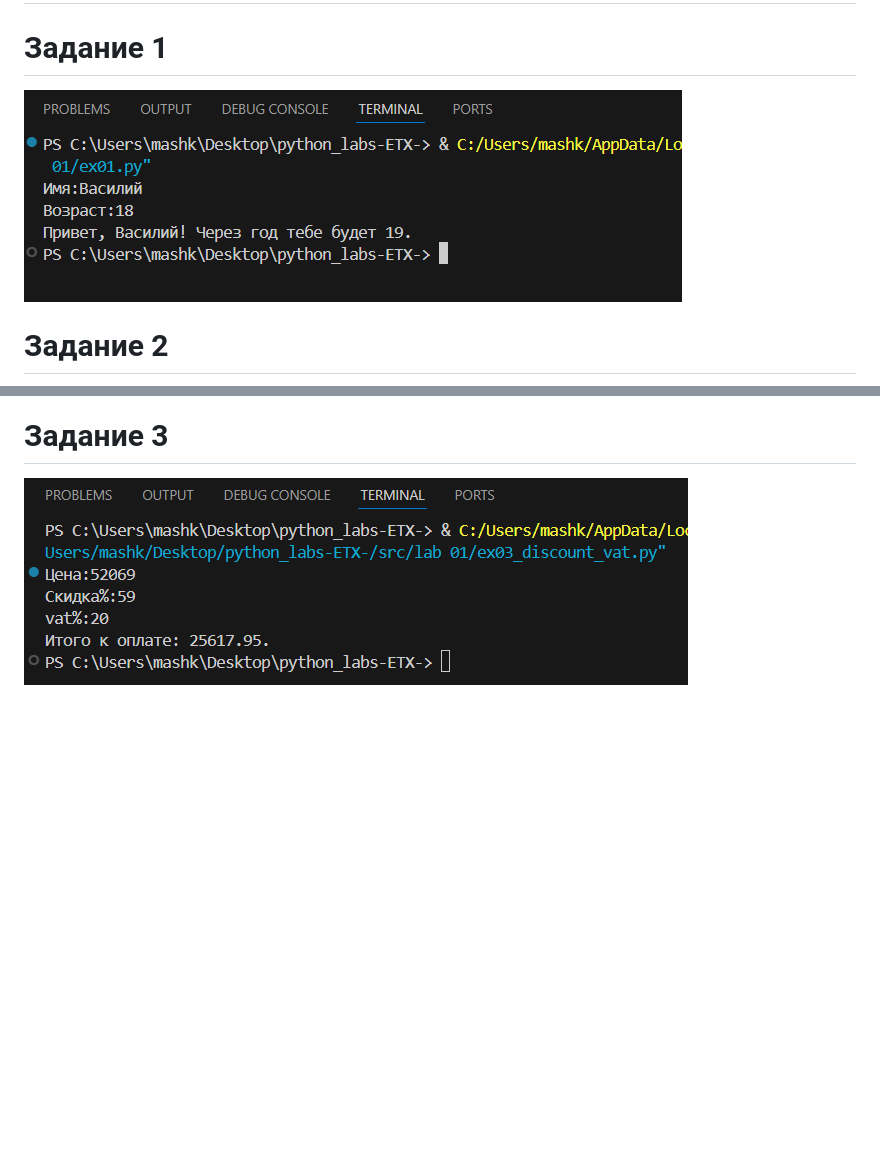
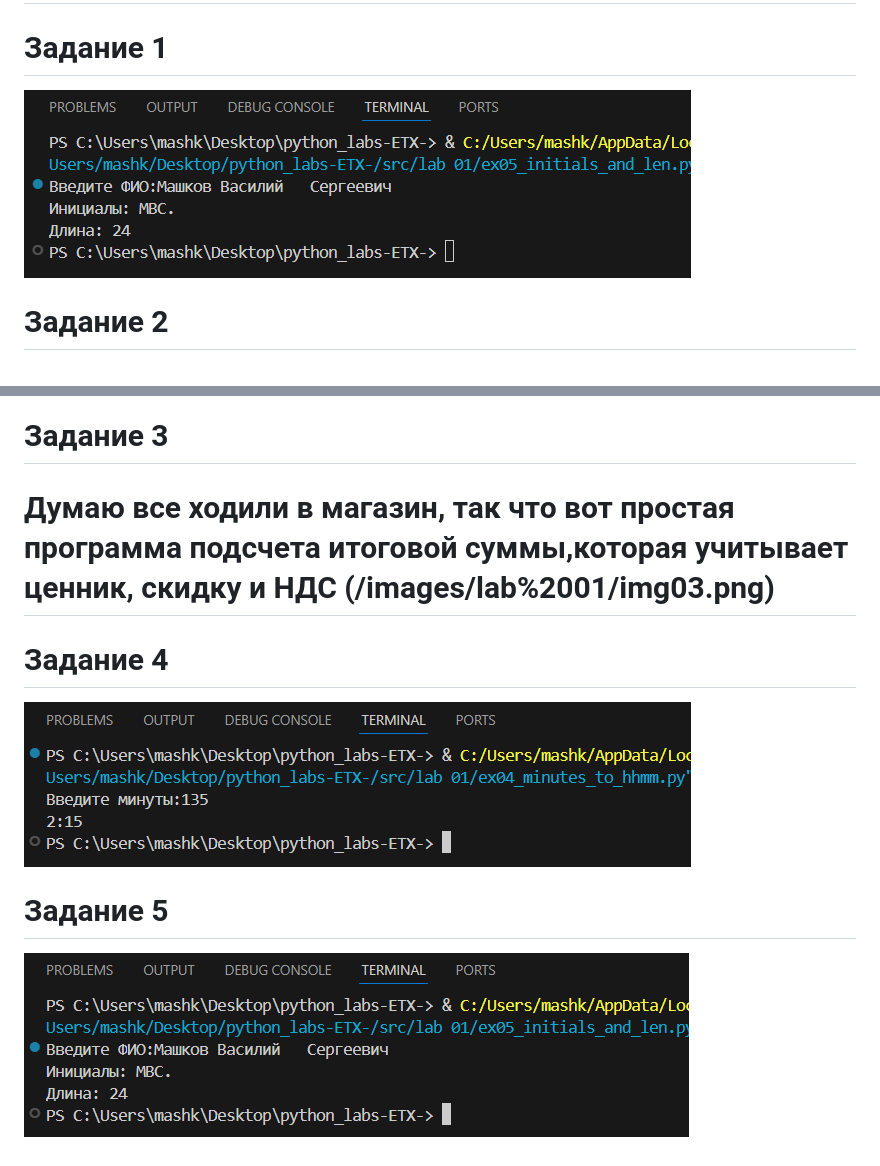
Before and after one commit to vasiliymashkov07-cmd/python_labs-ETX-, a Markdown page: README.md, 2 parts joined by grey strips. Rendered like a GitHub page; pictures changed too: images/lab 01/img01.png; blank space fills up the shorter version.

Commit message:
фвф

```diff
--- a/README.md
+++ b/README.md
@@ -9,4 +9,12 @@
 
 
 # Задание 3
-![Думаю все ходили в магазин, так что это простая программа подсчета итоговой суммы,которая учитывает ценник, скидку и НДС](/images/lab%2001/img03.png)
+# Думаю все ходили в магазин, так что вот простая программа подсчета итоговой суммы,которая учитывает ценник, скидку и НДС (/images/lab%2001/img03.png)
+
+
+# Задание 4
+![Перевод минут в Часы/Минуты (ЧЧ:ММ)](/images/lab%2001/img04.png)
+
+
+# Задание 5
+![](/images/lab%2001/img05.png)
```
